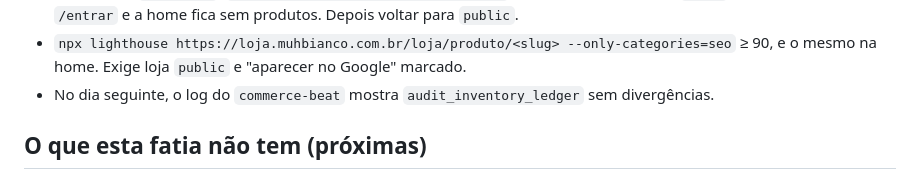
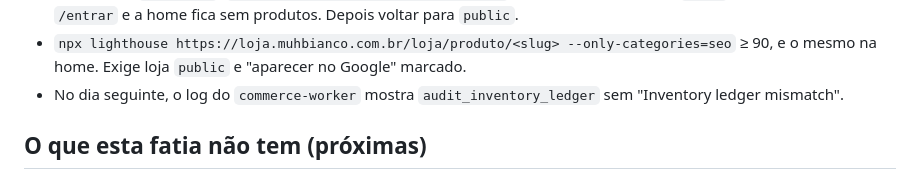
Before and after one commit to muhbianco/mucommerce, a Markdown page: docs/runbooks/f1-go-live-loja-modelo.md, the part around the change. Drawn GitHub-style.

Commit message:
Runbook: the ledger audit logs on the worker, not beat.
Co-Authored-By: Claude Opus 5 <noreply@anthropic.com>

```diff
--- a/docs/runbooks/f1-go-live-loja-modelo.md
+++ b/docs/runbooks/f1-go-live-loja-modelo.md
@@ -59,7 +59,7 @@ curl -s -o /dev/null -w '%{http_code}\n' https://storage.s3.muhbianco.com.br/com
 - Ajuste de estoque repetido (reenviar o mesmo formulário) não duplica o movimento.
 - Trocar para `whitelist`: `/api/v1/storefront/catalog/products` passa a responder 401, `/loja` redireciona para `/entrar` e a home fica sem produtos. Depois voltar para `public`.
 - `npx lighthouse https://loja.muhbianco.com.br/loja/produto/<slug> --only-categories=seo` ≥ 90, e o mesmo na home. Exige loja `public` e "aparecer no Google" marcado.
-- No dia seguinte, o log do `commerce-beat` mostra `audit_inventory_ledger` sem divergências.
+- No dia seguinte, o log do `commerce-worker` mostra `audit_inventory_ledger` sem "Inventory ledger mismatch".
 
 ## O que esta fatia não tem (próximas)
 
```
